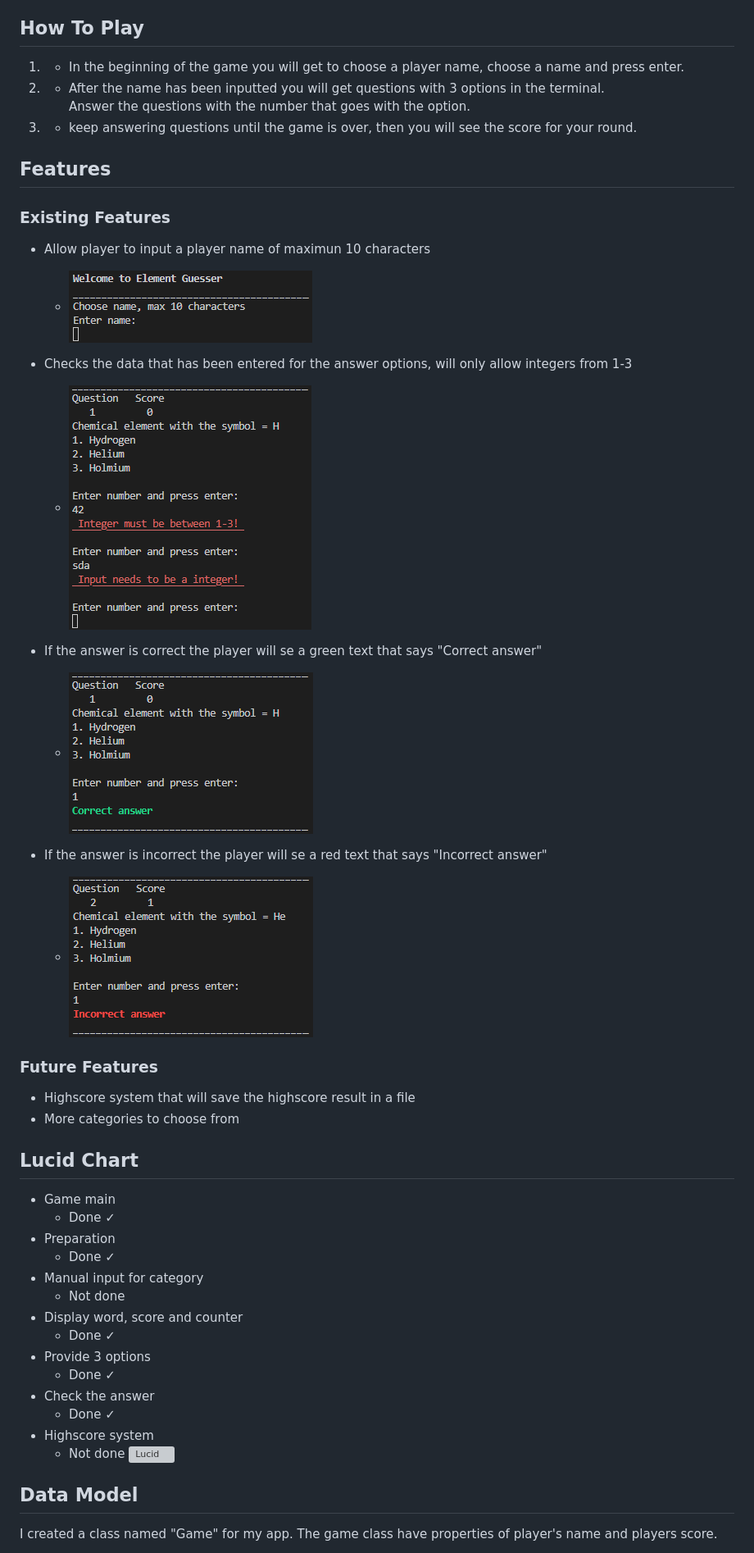
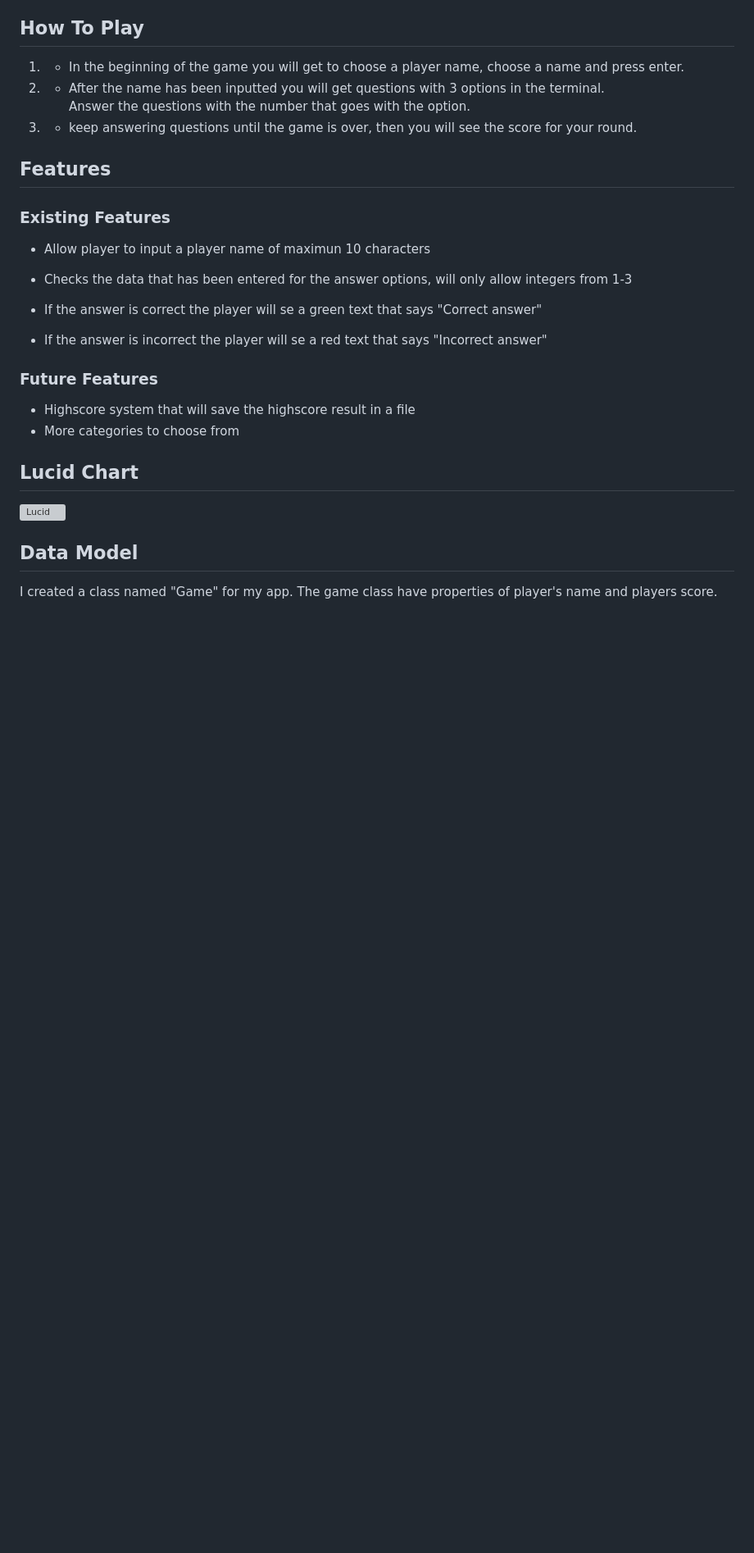
Before and after one commit to Stojj2/Portfolio-Project-3, a Markdown page: README.md, the part around one of its changes. Shown at 82% size. GitHub-like rendering; blank space fills up the shorter version; grey boxes are pictures that could not be loaded.

```diff
--- a/README.md
+++ b/README.md
@@ -12,23 +12,18 @@ The player will have to guess which chemical element's symbol that goes with whi
 
  2. - After the name has been inputted you will get questions with 3 options in the terminal.<br>Answer the questions with the number that goes with the option.
 
-3. - keep answering questions until the game is over, then you will see the score for your round.
+ 3. - keep answering questions until the game is over, then you will see the score for your round.
 
 
 ## Features
 ### Existing Features
   - Allow player to input a player name of maximun 10 characters
-     - ![Player name](docs/welcome.png)
 
   - Checks the data that has been entered for the answer options, will only allow integers from 1-3
-    - ![Not integer](docs/not_int.png)
-
 
   - If the answer is correct the player will se a green text that says "Correct answer"
-    - ![Correct](docs/correct.png)
 
   - If the answer is incorrect the player will se a red text that says "Incorrect answer"
-    - ![Correct](docs/incorrect.png)
 
 ### Future Features
  - Highscore system that will save the highscore result in a file
@@ -36,21 +31,7 @@ The player will have to guess which chemical element's symbol that goes with whi
 
 
 ## Lucid Chart
-- Game main
-  - Done ✓
-- Preparation
-  - Done ✓
-- Manual input for category
-  - Not done
-- Display word, score and counter
-  - Done ✓
-- Provide 3 options
-  - Done ✓
-- Check the answer
-  - Done ✓
-- Highscore system
-  - Not done
-![Lucid](docs/python_Word_game.svg)
+![Lucid](docs/python_word_game.svg)
 
 ## Data Model
 I created a class named "Game" for my app. The game class have properties of player's name and players score.
```
Also changed, not shown: other parts of README.md (+45 -5 lines), docs/long_name.png, docs/no_name.png (added), 2 other files.
